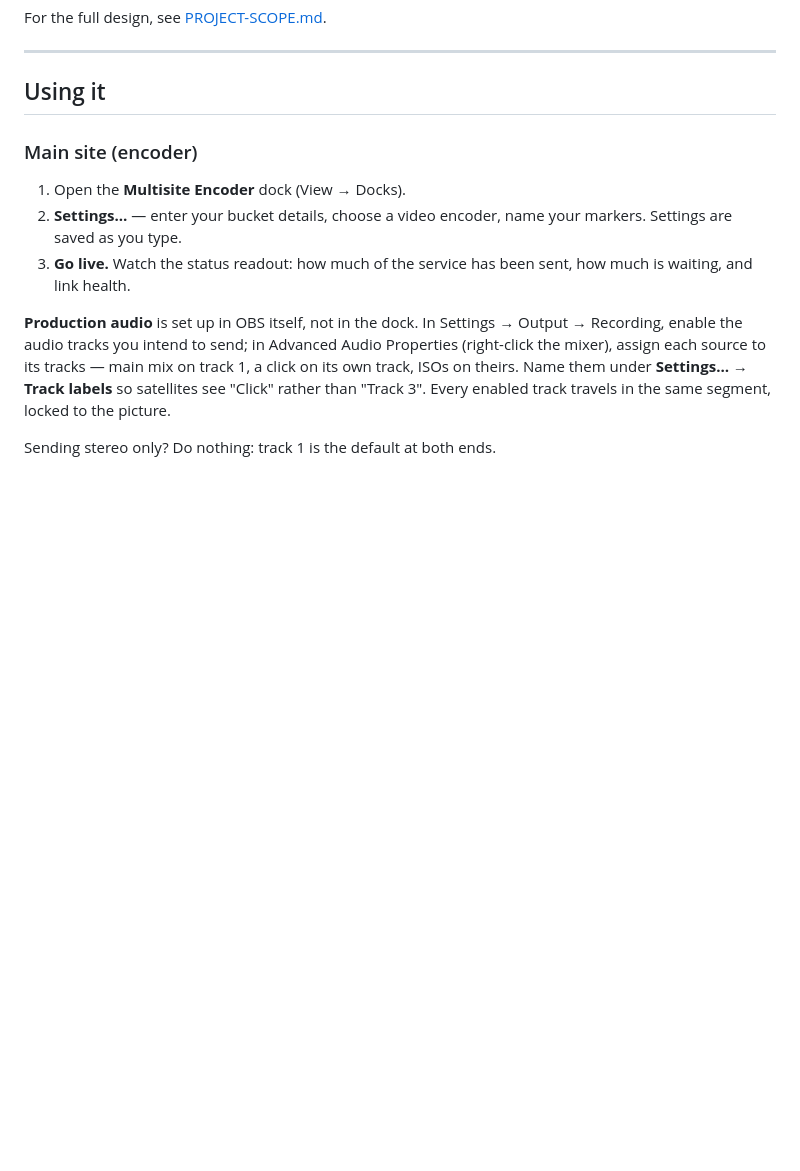
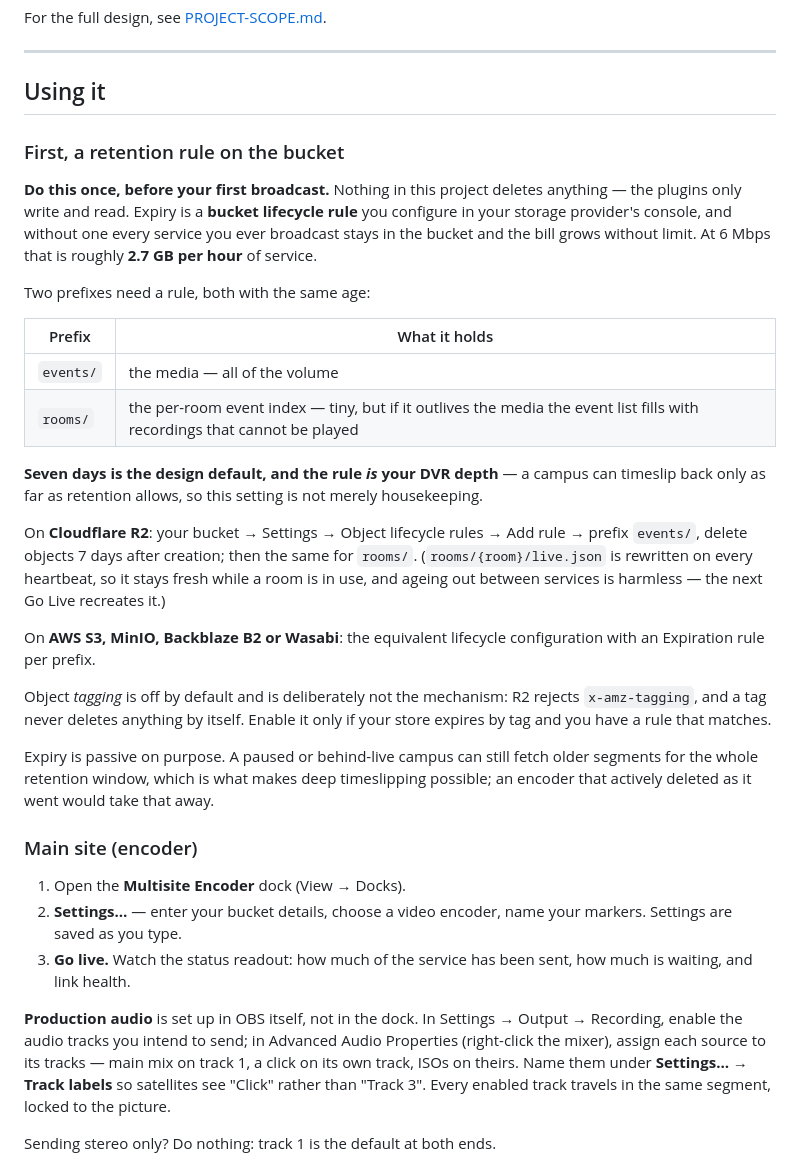
Before and after one commit to nathanihlenfeldt/obs-multisite, a Markdown page: README.md, the part around the change. Drawn GitHub-style; blank space fills up the shorter version.

Commit message:
Tell people to set a retention rule, because nothing here deletes
Asked whether the encoder sets an expiry policy or whether the bucket needs
clearing manually. It needs a lifecycle rule, and the README never said so —
a real omission in a project whose pitch is that ongoing cost is a few
dollars a month of object storage. That is only true with retention
configured; without it, every service ever broadcast stays for ever. At 6
Mbps that is about 2.7 GB per hour.

Three things were unstated and are now the first thing under Using it:

Nothing in the codebase issues a DELETE, deliberately. Expiry is passive so a
paused or behind-live campus can still fetch older segments for the whole
retention window — active deletion by the encoder would remove the deep
timeslipping that is the point. The rule therefore IS the DVR depth, not
housekeeping.

Object tagging is off by default and is not the mechanism. R2 rejects
x-amz-tagging, and a tag never deletes anything by itself — it only gives a
rule something to match. Easy to assume otherwise from the setting's
existence.

The rule has to cover rooms/ as well as events/. The per-room index entry is
a few hundred bytes, so a rule that expires only the media leaves the event
list advertising services whose segments have gone. The catalog copes — it
counts them as skipped rather than offering them, which the tests cover — but
the list degrades for no reason.

Includes the concrete Cloudflare R2 steps, since that is the documented first
target, and notes that live.json ageing out between services is harmless
because the next Go Live recreates it.

Co-Authored-By: Claude Opus 5 <noreply@anthropic.com>

```diff
--- a/README.md
+++ b/README.md
@@ -187,6 +187,43 @@ For the full design, see [PROJECT-SCOPE.md](PROJECT-SCOPE.md).
 ---
 
 ## Using it
+
+### First, a retention rule on the bucket
+
+**Do this once, before your first broadcast.** Nothing in this project deletes
+anything — the plugins only write and read. Expiry is a **bucket lifecycle
+rule** you configure in your storage provider's console, and without one every
+service you ever broadcast stays in the bucket and the bill grows without
+limit. At 6 Mbps that is roughly **2.7 GB per hour** of service.
+
+Two prefixes need a rule, both with the same age:
+
+| Prefix | What it holds |
+|---|---|
+| `events/` | the media — all of the volume |
+| `rooms/` | the per-room event index — tiny, but if it outlives the media the event list fills with recordings that cannot be played |
+
+**Seven days is the design default, and the rule *is* your DVR depth** — a
+campus can timeslip back only as far as retention allows, so this setting is
+not merely housekeeping.
+
+On **Cloudflare R2**: your bucket → Settings → Object lifecycle rules → Add
+rule → prefix `events/`, delete objects 7 days after creation; then the same
+for `rooms/`. (`rooms/{room}/live.json` is rewritten on every heartbeat, so it
+stays fresh while a room is in use, and ageing out between services is
+harmless — the next Go Live recreates it.)
+
+On **AWS S3, MinIO, Backblaze B2 or Wasabi**: the equivalent lifecycle
+configuration with an Expiration rule per prefix.
+
+Object *tagging* is off by default and is deliberately not the mechanism: R2
+rejects `x-amz-tagging`, and a tag never deletes anything by itself. Enable it
+only if your store expires by tag and you have a rule that matches.
+
+Expiry is passive on purpose. A paused or behind-live campus can still fetch
+older segments for the whole retention window, which is what makes deep
+timeslipping possible; an encoder that actively deleted as it went would take
+that away.
 
 ### Main site (encoder)
 
```
Also changed, not shown: PROJECT-SCOPE.md (+9 -0 lines).
